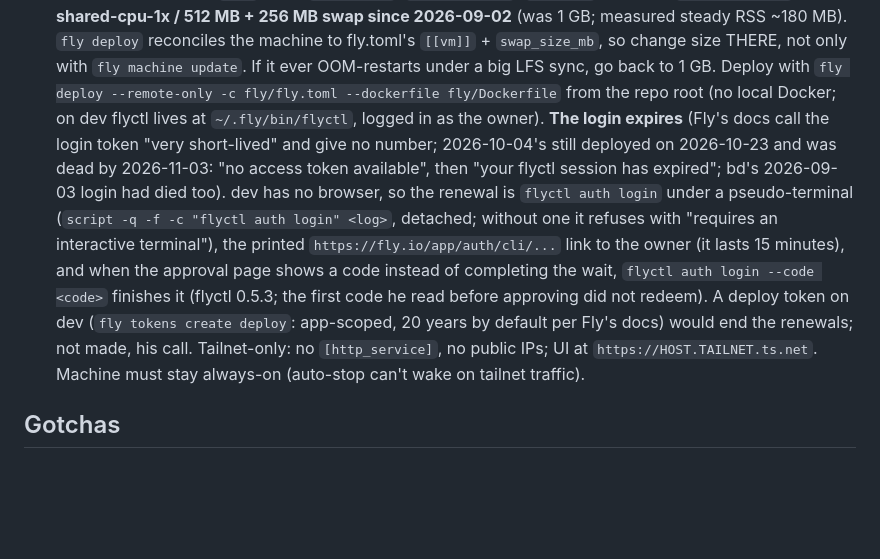
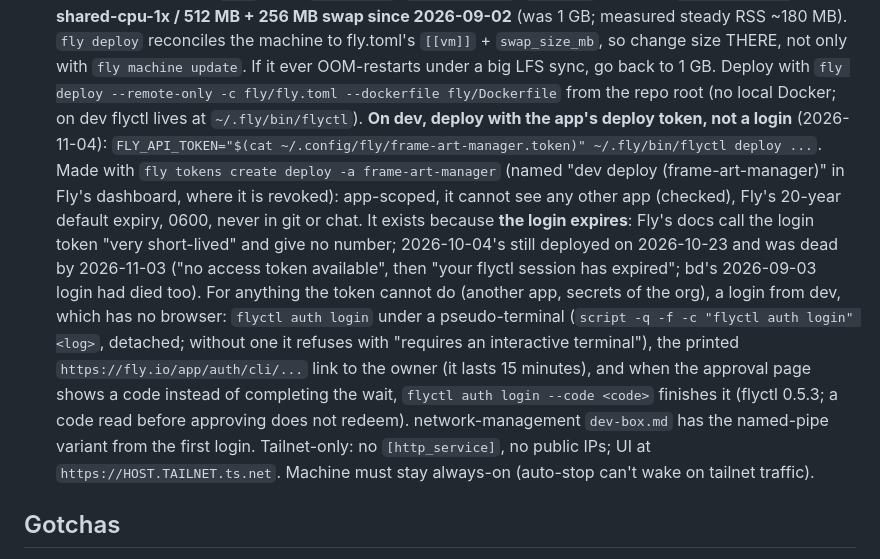
Before and after one commit to billyfw/ha-frame-art-manager, a Markdown page: CLAUDE.md, the part around the change. GitHub-like rendering; blank space fills up the shorter version.

Commit message:
docs: deploy from dev with the app's deploy token; the login recipe stays for what a token cannot do
Co-Authored-By: Claude Fable 5.1 <noreply@anthropic.com>
Claude-Session: https://claude.ai/code/session_01JGevCHWjj1NCoWXuV2mHkC

```diff
--- a/CLAUDE.md
+++ b/CLAUDE.md
@@ -154,18 +154,22 @@ packages: add `NODE_PATH=<a full npm ci install>/node_modules`.
   machine to fly.toml's `[[vm]]` + `swap_size_mb`, so change size THERE, not only with
   `fly machine update`. If it ever OOM-restarts under a big LFS sync, go back to 1 GB.
   Deploy with `fly deploy --remote-only -c fly/fly.toml --dockerfile fly/Dockerfile`
-  from the repo root (no local Docker; on dev flyctl lives at `~/.fly/bin/flyctl`, logged in
-  as the owner). **The login expires** (Fly's docs call the login token "very short-lived" and
-  give no number; 2026-10-04's still deployed on 2026-10-23 and was dead by 2026-11-03: "no
-  access token available", then "your flyctl session has expired"; bd's 2026-09-03 login had
-  died too). dev has no browser, so the renewal
-  is `flyctl auth login` under a pseudo-terminal (`script -q -f -c "flyctl auth login" <log>`,
-  detached; without one it refuses with "requires an interactive terminal"), the printed
-  `https://fly.io/app/auth/cli/...` link to the owner (it lasts 15 minutes), and when the
-  approval page shows a code instead of completing the wait, `flyctl auth login --code <code>`
-  finishes it (flyctl 0.5.3; the first code he read before approving did not redeem). A deploy
-  token on dev (`fly tokens create deploy`: app-scoped, 20 years by default per Fly's docs)
-  would end the renewals; not made, his call.
+  from the repo root (no local Docker; on dev flyctl lives at `~/.fly/bin/flyctl`). **On dev,
+  deploy with the app's deploy token, not a login** (2026-11-04):
+  `FLY_API_TOKEN="$(cat ~/.config/fly/frame-art-manager.token)" ~/.fly/bin/flyctl deploy ...`.
+  Made with `fly tokens create deploy -a frame-art-manager` (named "dev deploy
+  (frame-art-manager)" in Fly's dashboard, where it is revoked): app-scoped, it cannot see any
+  other app (checked), Fly's 20-year default expiry, 0600, never in git or chat.
+  It exists because **the login expires**: Fly's docs call the login token "very short-lived"
+  and give no number; 2026-10-04's still deployed on 2026-10-23 and was dead by 2026-11-03
+  ("no access token available", then "your flyctl session has expired"; bd's 2026-09-03 login
+  had died too). For anything the token cannot do (another app, secrets of the org), a login
+  from dev, which has no browser: `flyctl auth login` under a pseudo-terminal (`script -q -f -c
+  "flyctl auth login" <log>`, detached; without one it refuses with "requires an interactive
+  terminal"), the printed `https://fly.io/app/auth/cli/...` link to the owner (it lasts 15
+  minutes), and when the approval page shows a code instead of completing the wait, `flyctl
+  auth login --code <code>` finishes it (flyctl 0.5.3; a code read before approving does not
+  redeem). network-management `dev-box.md` has the named-pipe variant from the first login.
   Tailnet-only: no `[http_service]`, no public IPs; UI at
   `https://HOST.TAILNET.ts.net`. Machine must stay always-on (auto-stop can't wake on
   tailnet traffic).
```
